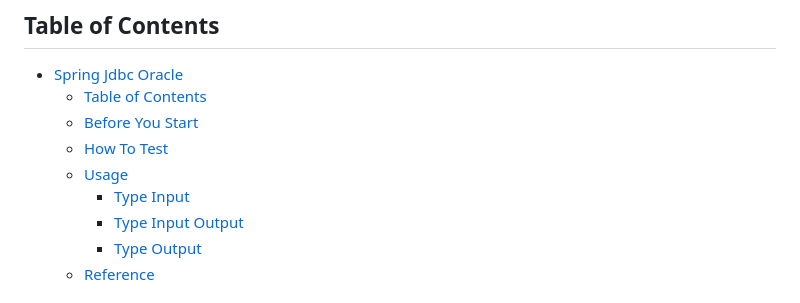
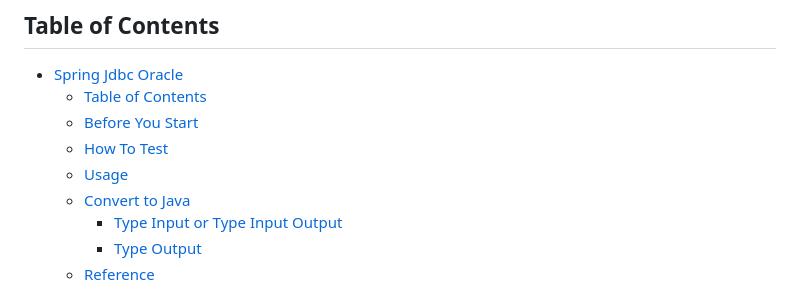
Before and after one commit to ngocnhan-tran1996/spring-jdbc-oracle, a Markdown page: README.md, the part around the change. Rendered like a GitHub page.

Commit message:
act: update README

```diff
--- a/README.md
+++ b/README.md
@@ -15,8 +15,8 @@ I just copy and modify some code that I think it is necessary for me.
   - [Before You Start](#before-you-start)
   - [How To Test](#how-to-test)
   - [Usage](#usage)
-    - [Type Input](#type-input)
-    - [Type Input Output](#type-input-output)
+  - [Convert to Java](#convert-to-java)
+    - [Type Input or Type Input Output](#type-input-or-type-input-output)
     - [Type Output](#type-output)
   - [Reference](#reference)
 
```
